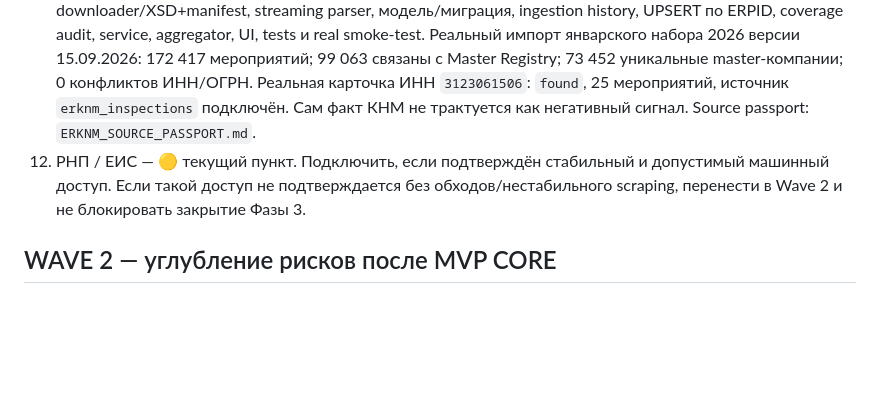
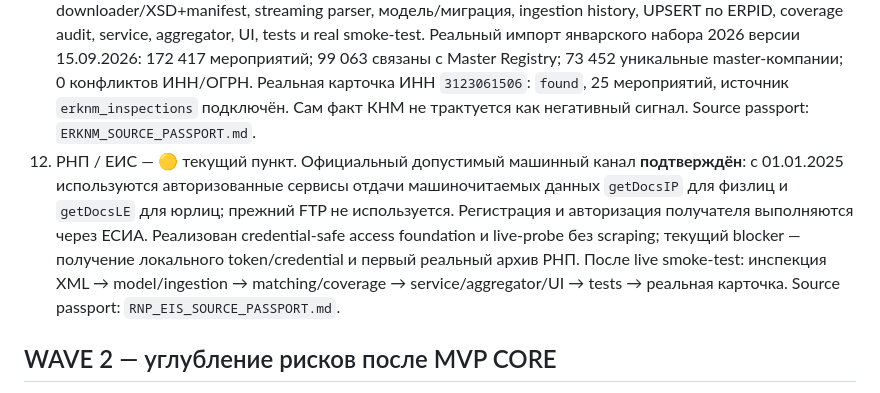
Before and after one commit to kuzmvnew/kontragent, a Markdown page: PHASE3_SCOPE.md, the part around the change. GitHub-like rendering; blank space fills up the shorter version.

Commit message:
Record confirmed RNP EIS machine access

```diff
--- a/PHASE3_SCOPE.md
+++ b/PHASE3_SCOPE.md
@@ -26,7 +26,7 @@
 9. ФНС: реестр дисквалифицированных лиц — ✅ завершён полный путь: официальный snapshot 13.09.2026, 8 202 записей, ingestion/model/service/product aggregator/UI/tests, coverage-аудит и реальная карточка. Из 2 774 уникальных ИНН организаций в snapshot 362 совпадают с текущим Master Registry; 384 связанные строки. Семантика зафиксирована: ИНН организации в записи не доказывает, что лицо является текущим руководителем.
 10. ФНС: статус НПД — ✅ завершён. Официальный публичный API используется в режиме `PUBLIC_LIVE / ON_DEMAND`, без bulk crawl. Реальная проверка 15.09.2026 по ИП `784305462631`: HTTP 200, `not_found`, последующее чтение из кэша успешно. Реализованы provider/service/audit-cache/aggregator/UI/API/tests. Source passport: `NPD_SOURCE_PASSPORT.md`.
 11. ЕРКНМ: контрольные/надзорные мероприятия — ✅ завершён полный путь. Подтверждён официальный `OPEN_DATA / BULK XML` канал ФГИС ЕРКНМ (248-ФЗ) через `proverki.gov.ru`; реализованы downloader/XSD+manifest, streaming parser, модель/миграция, ingestion history, UPSERT по ERPID, coverage audit, service, aggregator, UI, tests и real smoke-test. Реальный импорт январского набора 2026 версии 15.09.2026: 172 417 мероприятий; 99 063 связаны с Master Registry; 73 452 уникальные master-компании; 0 конфликтов ИНН/ОГРН. Реальная карточка ИНН `3123061506`: `found`, 25 мероприятий, источник `erknm_inspections` подключён. Сам факт КНМ не трактуется как негативный сигнал. Source passport: `ERKNM_SOURCE_PASSPORT.md`.
-12. РНП / ЕИС — 🟡 текущий пункт. Подключить, если подтверждён стабильный и допустимый машинный доступ. Если такой доступ не подтверждается без обходов/нестабильного scraping, перенести в Wave 2 и не блокировать закрытие Фазы 3.
+12. РНП / ЕИС — 🟡 текущий пункт. Официальный допустимый машинный канал **подтверждён**: с 01.01.2025 используются авторизованные сервисы отдачи машиночитаемых данных `getDocsIP` для физлиц и `getDocsLE` для юрлиц; прежний FTP не используется. Регистрация и авторизация получателя выполняются через ЕСИА. Реализован credential-safe access foundation и live-probe без scraping; текущий blocker — получение локального token/credential и первый реальный архив РНП. После live smoke-test: инспекция XML → model/ingestion → matching/coverage → service/aggregator/UI → tests → реальная карточка. Source passport: `RNP_EIS_SOURCE_PASSPORT.md`.
 
 ## WAVE 2 — углубление рисков после MVP CORE
 
```
